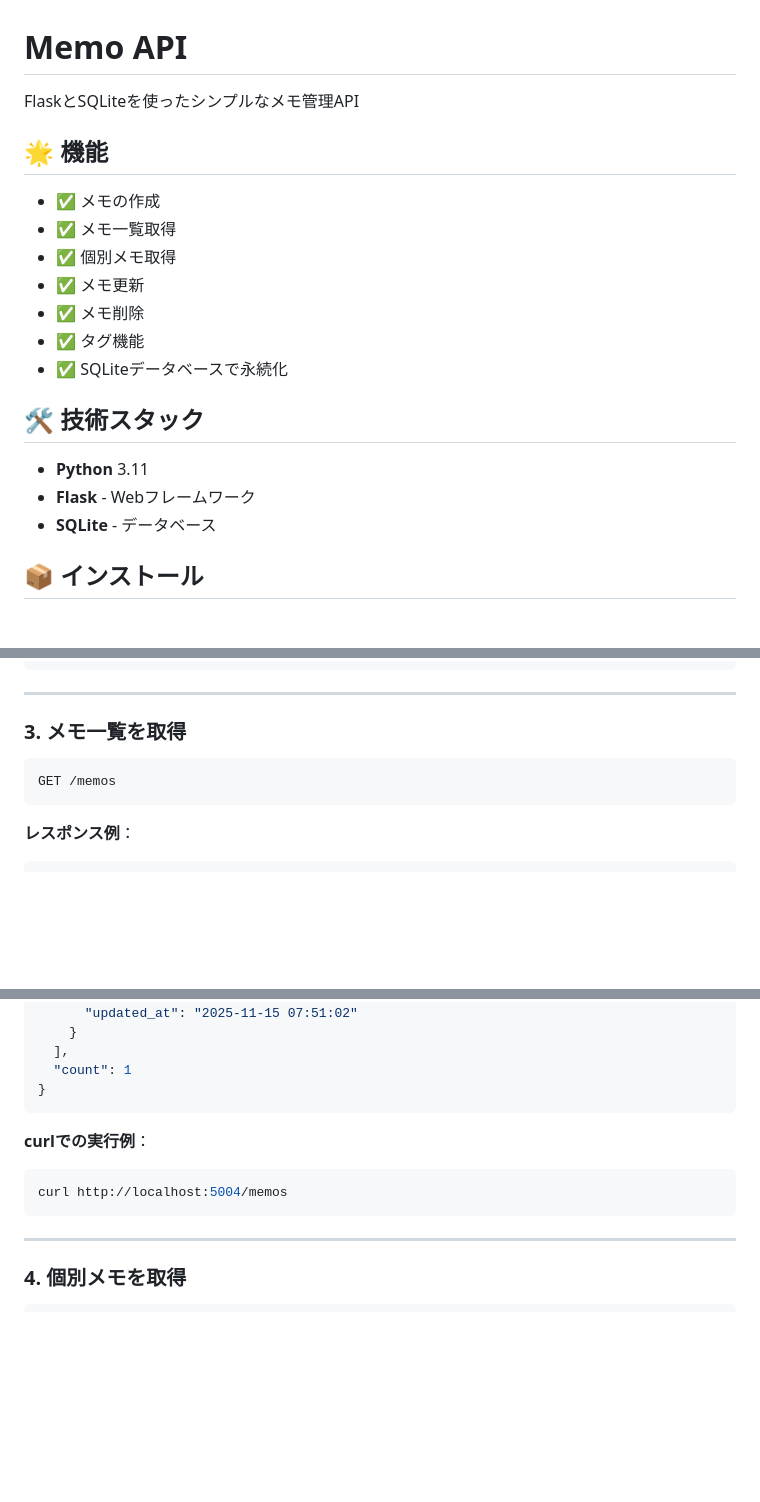
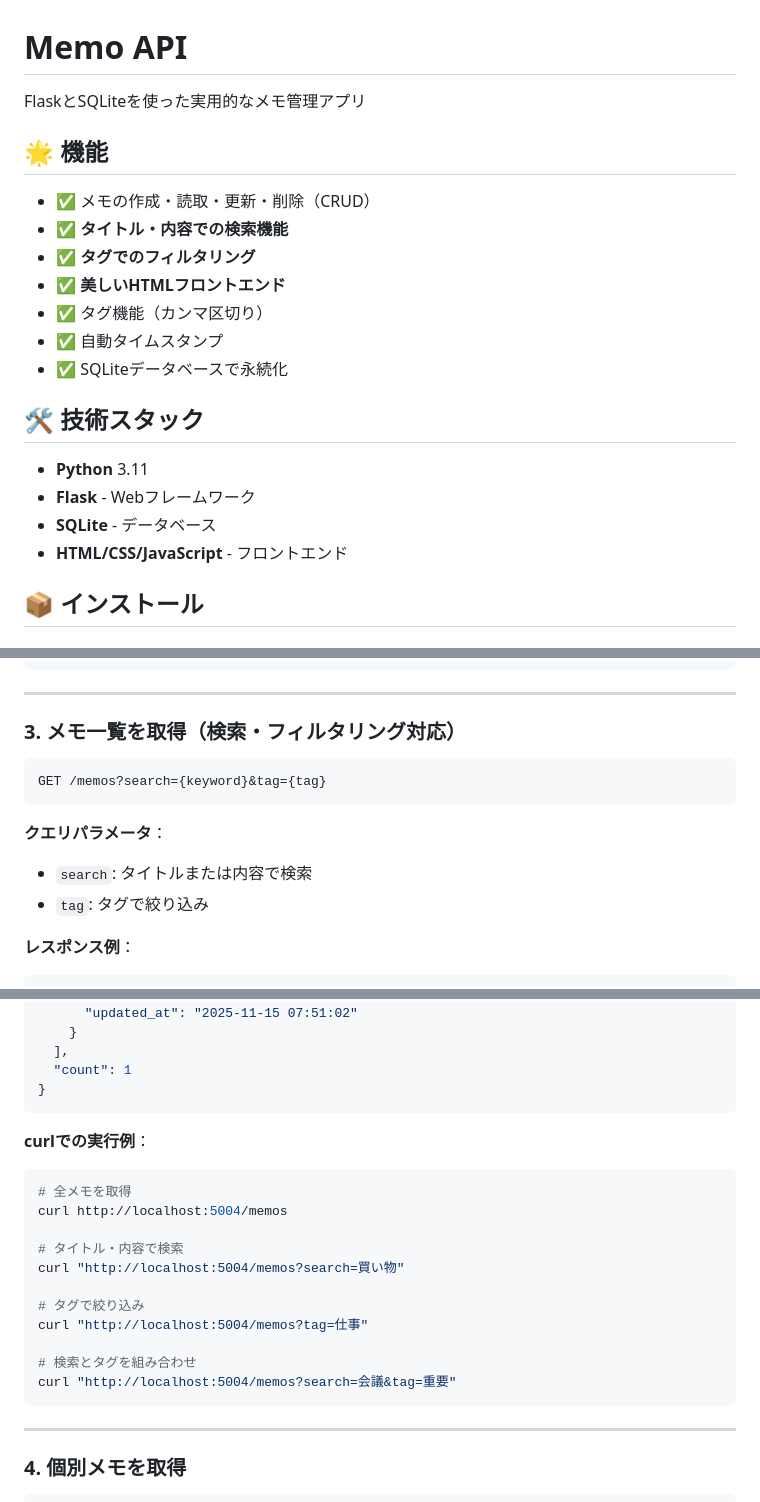
Before and after one commit to code-craftsman369/memo-api, a Markdown page: README.md, 3 parts joined by grey strips. Rendered like a GitHub page; blank space fills up the shorter version.

````diff
--- a/README.md
+++ b/README.md
@@ -1,15 +1,15 @@
 # Memo API
 
-FlaskとSQLiteを使ったシンプルなメモ管理API
+FlaskとSQLiteを使った実用的なメモ管理アプリ
 
 ## 🌟 機能
 
-- ✅ メモの作成
-- ✅ メモ一覧取得
-- ✅ 個別メモ取得
-- ✅ メモ更新
-- ✅ メモ削除
-- ✅ タグ機能
+- ✅ メモの作成・読取・更新・削除（CRUD）
+- ✅ **タイトル・内容での検索機能**
+- ✅ **タグでのフィルタリング**
+- ✅ **美しいHTMLフロントエンド**
+- ✅ タグ機能（カンマ区切り）
+- ✅ 自動タイムスタンプ
 - ✅ SQLiteデータベースで永続化
 
 ## 🛠 技術スタック
@@ -17,6 +17,7 @@ FlaskとSQLiteを使ったシンプルなメモ管理API
 - **Python** 3.11
 - **Flask** - Webフレームワーク
 - **SQLite** - データベース
+- **HTML/CSS/JavaScript** - フロントエンド
 
 ## 📦 インストール
 
@@ -95,10 +107,14 @@ curl -X POST http://localhost:5004/memos \
 
 ---
 
-### 3. メモ一覧を取得
+### 3. メモ一覧を取得（検索・フィルタリング対応）
 ```bash
-GET /memos
+GET /memos?search={keyword}&tag={tag}
 ```
+
+**クエリパラメータ**：
+- `search`: タイトルまたは内容で検索
+- `tag`: タグで絞り込み
 
 **レスポンス例**：
 ```json
@@ -119,7 +135,17 @@ GET /memos
 
 **curlでの実行例**：
 ```bash
+# 全メモを取得
 curl http://localhost:5004/memos
+
+# タイトル・内容で検索
+curl "http://localhost:5004/memos?search=買い物"
+
+# タグで絞り込み
+curl "http://localhost:5004/memos?tag=仕事"
+
+# 検索とタグを組み合わせ
+curl "http://localhost:5004/memos?search=会議&tag=重要"
 ```
 
 ---
````
Also changed, not shown: other parts of README.md (+93 -35 lines).
